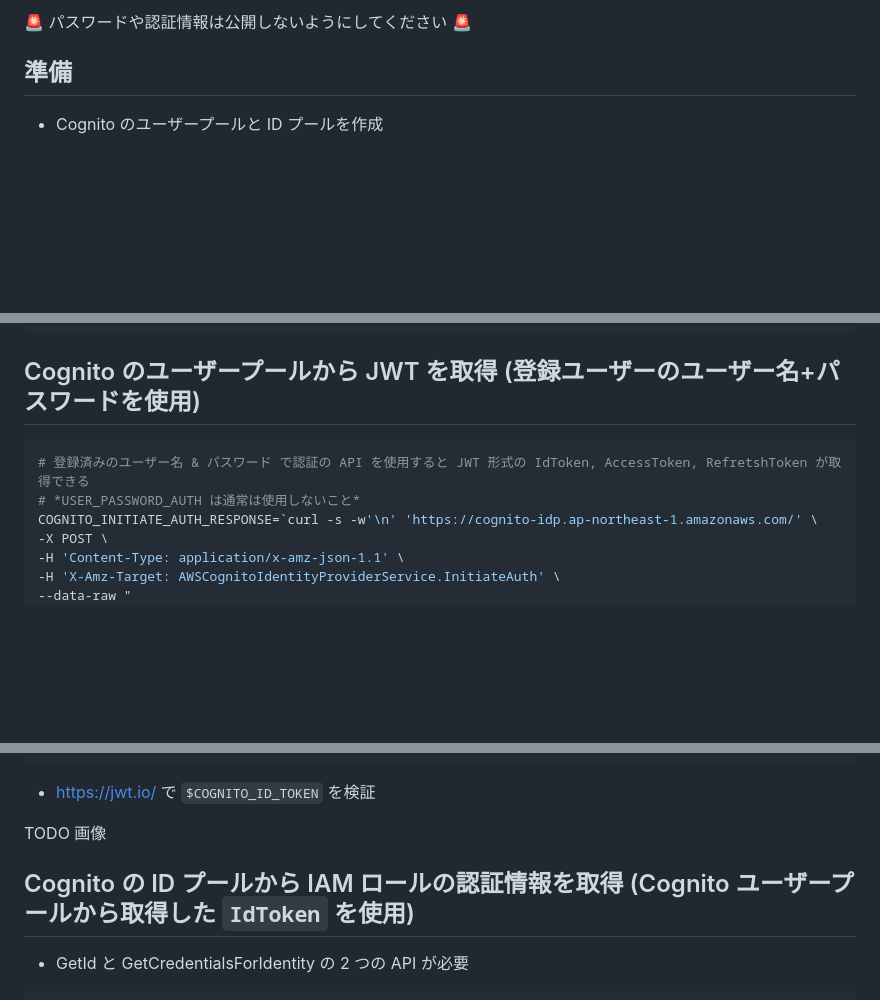
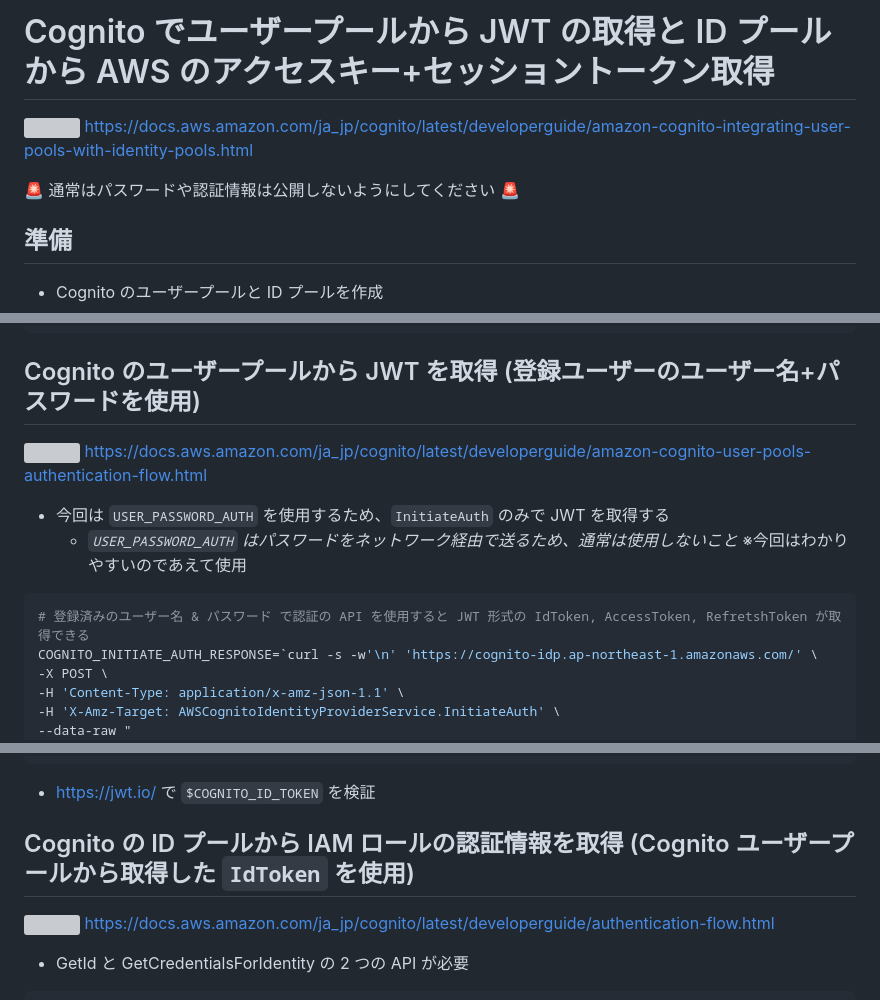
Before and after one commit to sugikeitter/aws-demo, a Markdown page: cognito-get-token/README.md, 3 parts joined by grey strips. Drawn GitHub-style; blank space fills up the shorter version; grey boxes are pictures that could not be loaded.

````diff
--- a/cognito-get-token/README.md
+++ b/cognito-get-token/README.md
@@ -1,4 +1,8 @@
-🚨 パスワードや認証情報は公開しないようにしてください 🚨
+# Cognito でユーザープールから JWT の取得と ID プールから AWS のアクセスキー+セッショントークン取得
+![](https://docs.aws.amazon.com/ja_jp/cognito/latest/developerguide/images/scenario-cup-cib.png)
+https://docs.aws.amazon.com/ja_jp/cognito/latest/developerguide/amazon-cognito-integrating-user-pools-with-identity-pools.html
+
+🚨 通常はパスワードや認証情報は公開しないようにしてください 🚨
 
 ## 準備
 - Cognito のユーザープールと ID プールを作成
@@ -17,9 +21,12 @@ aws cognito-idp admin-set-user-password --user-pool-id ${DEMO_USER_POOL_ID} --us
 ```
 
 ## Cognito のユーザープールから JWT を取得 (登録ユーザーのユーザー名+パスワードを使用)
+![](https://docs.aws.amazon.com/ja_jp/cognito/latest/developerguide/images/cognito-user-pool-auth-flow-srp.png)
+https://docs.aws.amazon.com/ja_jp/cognito/latest/developerguide/amazon-cognito-user-pools-authentication-flow.html
+- 今回は `USER_PASSWORD_AUTH` を使用するため、`InitiateAuth` のみで JWT を取得する
+  - *`USER_PASSWORD_AUTH` はパスワードをネットワーク経由で送るため、通常は使用しないこと* ※今回はわかりやすいのであえて使用
 ```bash
 # 登録済みのユーザー名 & パスワード で認証の API を使用すると JWT 形式の IdToken, AccessToken, RefretshToken が取得できる
-# *USER_PASSWORD_AUTH は通常は使用しないこと*
 COGNITO_INITIATE_AUTH_RESPONSE=`curl -s -w'\n' 'https://cognito-idp.ap-northeast-1.amazonaws.com/' \
 -X POST \
 -H 'Content-Type: application/x-amz-json-1.1' \
@@ -45,9 +52,11 @@ echo $COGNITO_ID_TOKEN
 
 - https://jwt.io/ で `$COGNITO_ID_TOKEN` を検証
 
-TODO 画像
+## Cognito の ID プールから IAM ロールの認証情報を取得 (Cognito ユーザープールから取得した `IdToken` を使用)
 
-## Cognito の ID プールから IAM ロールの認証情報を取得 (Cognito ユーザープールから取得した `IdToken` を使用)
+![](https://docs.aws.amazon.com/ja_jp/cognito/latest/developerguide/images/amazon-cognito-ext-auth-enhanced-flow.png)
+https://docs.aws.amazon.com/ja_jp/cognito/latest/developerguide/authentication-flow.html
+
 - GetId と GetCredentialsForIdentity の 2 つの API が必要
 ```bash
 # IDプールのGetId エンドポイントのURLはcognito-identity
````
